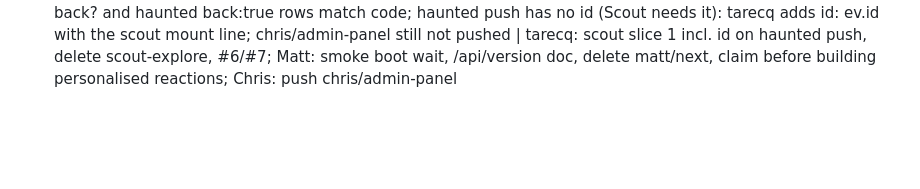
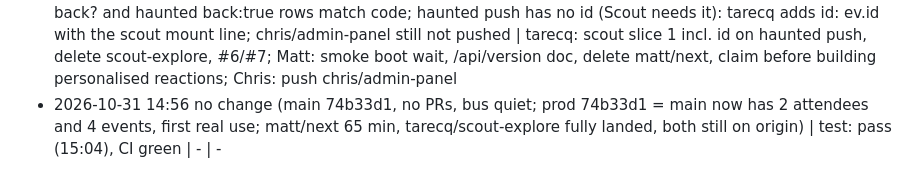
Before and after one commit to chaltenio/aura, a Markdown page: docs/INTEGRATION_LOG.md, the part around the change. Rendered like a GitHub page; blank space fills up the shorter version.

Commit message:
integrator: 14:56 no change
Co-Authored-By: Claude Fable 5.1 <noreply@anthropic.com>

```diff
--- a/docs/INTEGRATION_LOG.md
+++ b/docs/INTEGRATION_LOG.md
@@ -26,3 +26,4 @@ Format: `- YYYY-MM-DD HH:MM  <new commits since last pass> | test: pass/fail | <
 - 2026-10-31 14:48  6 new commits 86ac86a..404ef17 (Matt via /merge, merged lines posted): /api/me connections[] with server-side consent filter, /me list + copy/share, css, DEMO line, #19 ticked, .playwright-mcp/ gitignored | test: pass, CI green, prod 404ef17 = main | contract: GET /api/me/:id row added, matches code; haunt-back next (same smoke hunk, Matt keeps both); Chris #21 admin panel plan hooks server/index.js + web/common.js, not pushed yet (asked to push early); haunted push still lacks id for the Scout | Matt: id: ev.id in haunted push, /merge haunt-back, smoke boot wait, /api/version doc, delete matt/next; tarecq: scout slice 1 after haunt-back, delete scout-explore, #6/#7; Chris: push chris/admin-panel, delete chris/oauth-setup-docs
 - 2026-10-31 14:48  merged matt/haunt-back (0731c1e) | test: pass | TODO.md claim commit dropped for main's; ARCHITECTURE.md kept /api/haunt (back) + /api/me + WS (back) rows; smoke.mjs kept both blocks; #18 ticked
 - 2026-10-31 14:52  haunt-back review (0731c1e landed 14:48 under the 14:48 digest, via /merge, merged line posted) + 2 log lines from mthomas100/next | test: pass, CI green, prod 0904246 = main | contract: /api/haunt back? and haunted back:true rows match code; haunted push has no id (Scout needs it): tarecq adds id: ev.id with the scout mount line; chris/admin-panel still not pushed | tarecq: scout slice 1 incl. id on haunted push, delete scout-explore, #6/#7; Matt: smoke boot wait, /api/version doc, delete matt/next, claim before building personalised reactions; Chris: push chris/admin-panel
+- 2026-10-31 14:56  no change (main 74b33d1, no PRs, bus quiet; prod 74b33d1 = main now has 2 attendees and 4 events, first real use; matt/next 65 min, tarecq/scout-explore fully landed, both still on origin) | test: pass (15:04), CI green | - | -
```
